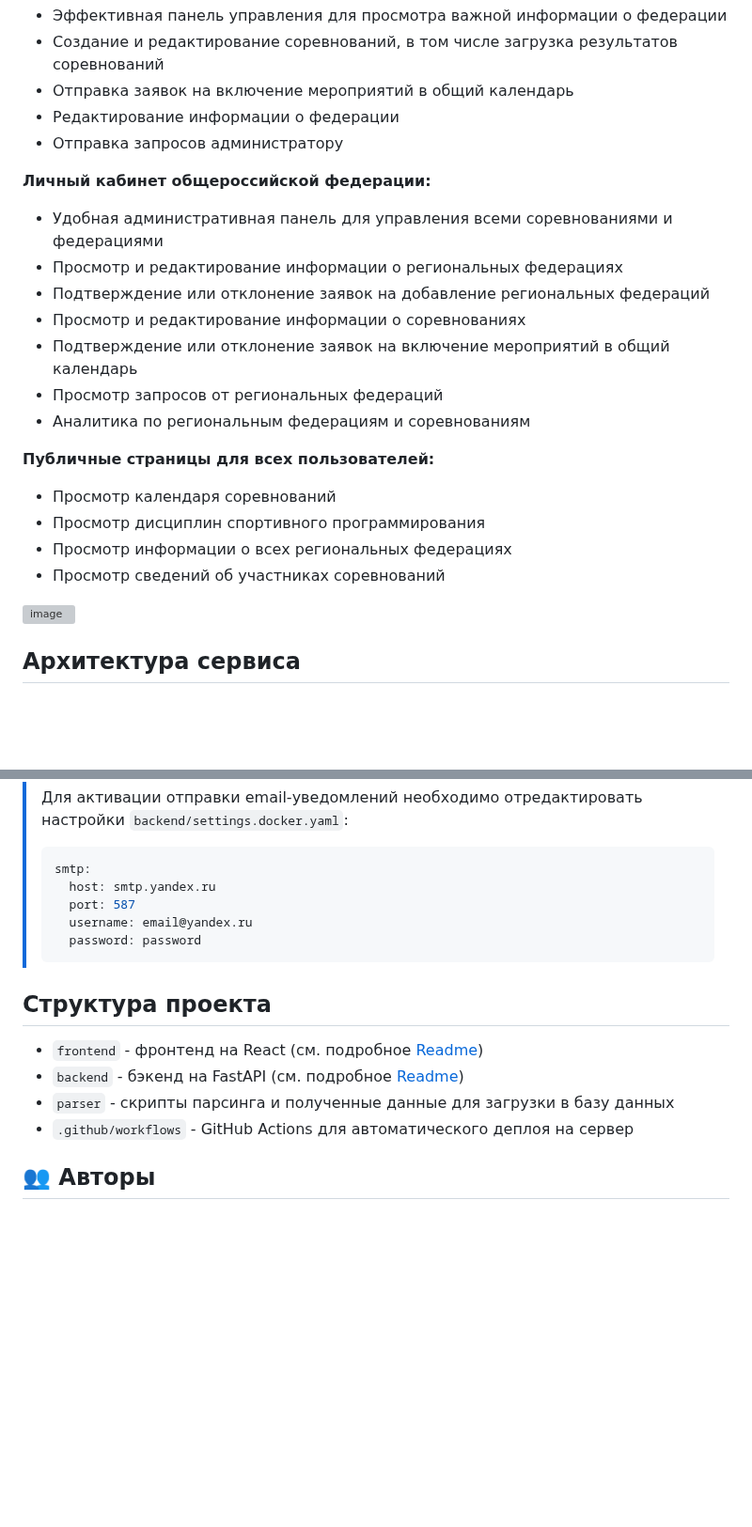
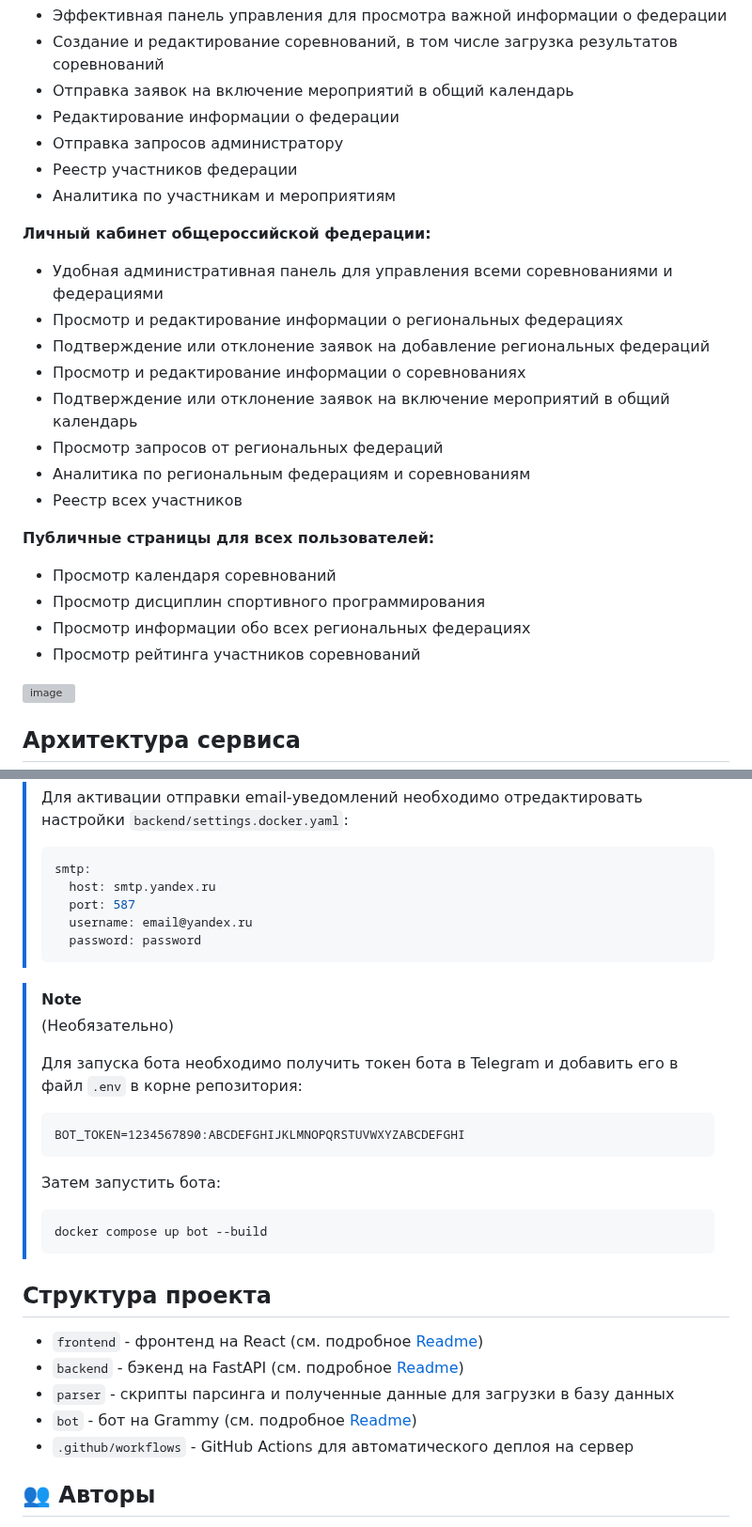
Before and after one commit to one-zero-eight/hackathon-champ, a Markdown page: README.md, 2 parts joined by grey strips. Shown at 94% size. Drawn GitHub-style; blank space fills up the shorter version; grey boxes are pictures that could not be loaded.

Commit message:
docs: update readme to make it actual

````diff
--- a/README.md
+++ b/README.md
@@ -29,6 +30,8 @@
 - Отправка заявок на включение мероприятий в общий календарь
 - Редактирование информации о федерации
 - Отправка запросов администратору
+- Реестр участников федерации
+- Аналитика по участникам и мероприятиям
 
 **Личный кабинет общероссийской федерации:**
 - Удобная административная панель для управления всеми соревнованиями и федерациями
@@ -38,12 +41,13 @@
 - Подтверждение или отклонение заявок на включение мероприятий в общий календарь
 - Просмотр запросов от региональных федераций
 - Аналитика по региональным федерациям и соревнованиям
+- Реестр всех участников
 
 **Публичные страницы для всех пользователей:**
 - Просмотр календаря соревнований
 - Просмотр дисциплин спортивного программирования
-- Просмотр информации о всех региональных федерациях
-- Просмотр сведений об участниках соревнований
+- Просмотр информации обо всех региональных федерациях
+- Просмотр рейтинга участников соревнований
 
 ![image](https://github.com/user-attachments/assets/27250dbe-cbd8-4073-86d6-bddc0b9777cc)
 
@@ -111,11 +115,24 @@
 >   password: password
 > ```
 
+> [!NOTE]
+> (Необязательно)
+>
+> Для запуска бота необходимо получить токен бота в Telegram и добавить его в файл `.env` в корне репозитория:
+> ```text
+> BOT_TOKEN=1234567890:ABCDEFGHIJKLMNOPQRSTUVWXYZABCDEFGHI
+> ```
+> Затем запустить бота:
+> ```bash
+> docker compose up bot --build
+> ```
+
 ## Структура проекта
 
 - `frontend` - фронтенд на React (см. подробное [Readme](./frontend/README.md))
 - `backend` - бэкенд на FastAPI (см. подробное [Readme](./backend/README.md))
 - `parser` - скрипты парсинга и полученные данные для загрузки в базу данных
+- `bot` - бот на Grammy (см. подробное [Readme](./bot/README.md))
 - `.github/workflows` - GitHub Actions для автоматического деплоя на сервер
 
 ## 👥 Авторы
````
Also changed, not shown: other parts of README.md (+4 -3 lines).
